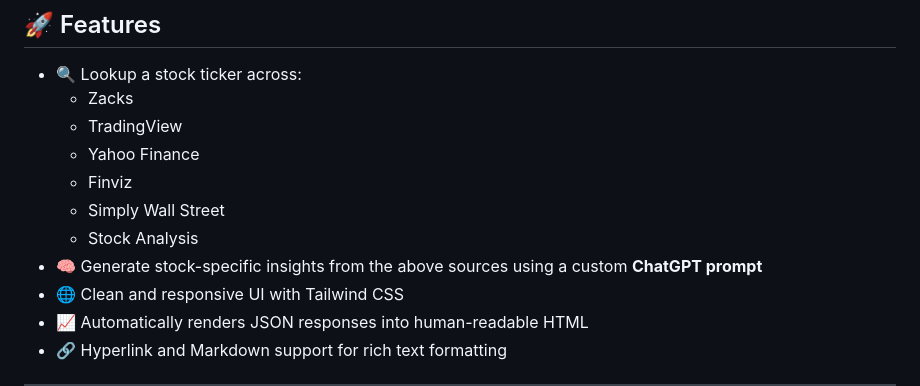
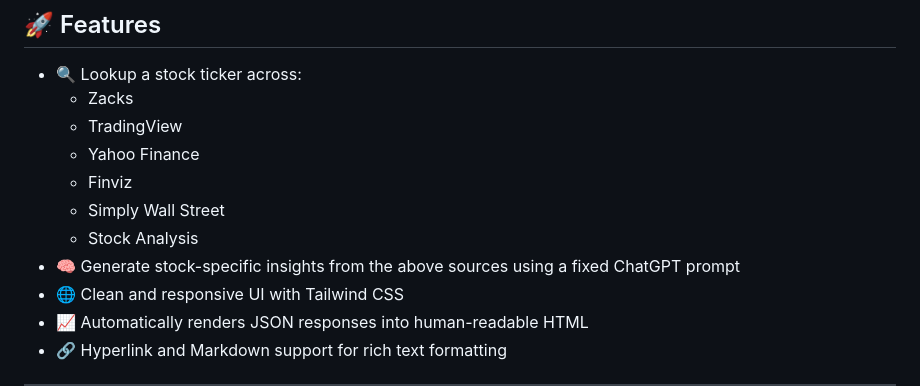
Before and after one commit to omerwer/Personal-projects, a Markdown page: python/stocks-analysis/README.md, the part around the change. GitHub-like rendering.

```diff
--- a/python/stocks-analysis/README.md
+++ b/python/stocks-analysis/README.md
@@ -41,7 +41,7 @@ Always conduct your own research and consult a licensed financial advisor before
   - Finviz
   - Simply Wall Street
   - Stock Analysis
-- 🧠 Generate stock-specific insights from the above sources using a custom **ChatGPT prompt**
+- 🧠 Generate stock-specific insights from the above sources using a fixed ChatGPT prompt
 - 🌐 Clean and responsive UI with Tailwind CSS
 - 📈 Automatically renders JSON responses into human-readable HTML
 - 🔗 Hyperlink and Markdown support for rich text formatting
```
